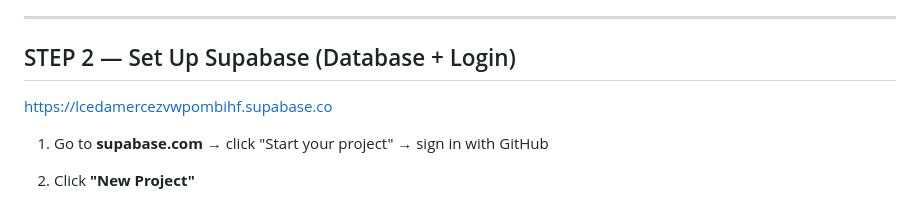
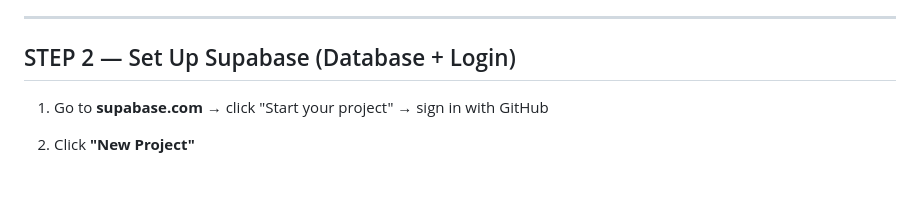
Before and after one commit to hallibgl/caddieiq, a Markdown page: SETUP_GUIDE.md, the part around the change. Drawn GitHub-style.

```diff
--- a/SETUP_GUIDE.md
+++ b/SETUP_GUIDE.md
@@ -27,7 +27,7 @@
 ---
 
 ## STEP 2 — Set Up Supabase (Database + Login)
-https://lcedamercezvwpombihf.supabase.co
+
 1. Go to **supabase.com** → click "Start your project" → sign in with GitHub
 2. Click **"New Project"**
    - Name: `caddieiq`
```
